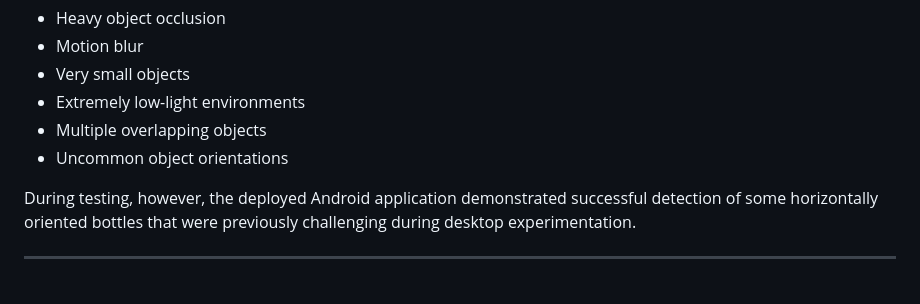
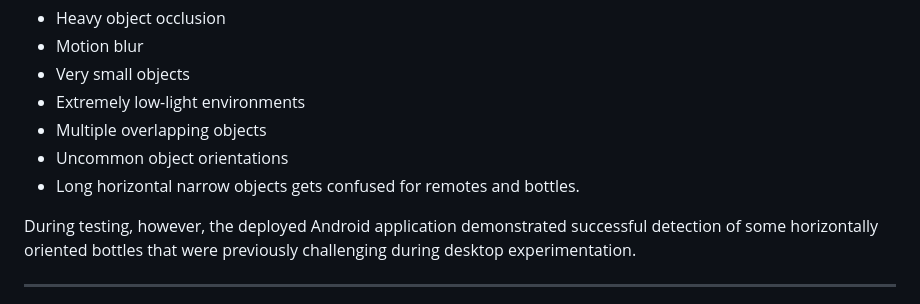
Before and after one commit to osho2409/Real-Time-Object-Detection, a Markdown page: README.md, the part around the change. Rendered like a GitHub page.

Commit message:
Update README
Added note about detection issues with long horizontal narrow objects.

```diff
--- a/README.md
+++ b/README.md
@@ -328,6 +328,7 @@ The system may experience reduced performance under the following conditions:
 * Extremely low-light environments
 * Multiple overlapping objects
 * Uncommon object orientations
+* Long horizontal narrow objects gets confused for remotes and bottles.
 
 During testing, however, the deployed Android application demonstrated successful detection of some horizontally oriented bottles that were previously challenging during desktop experimentation.
 
```
